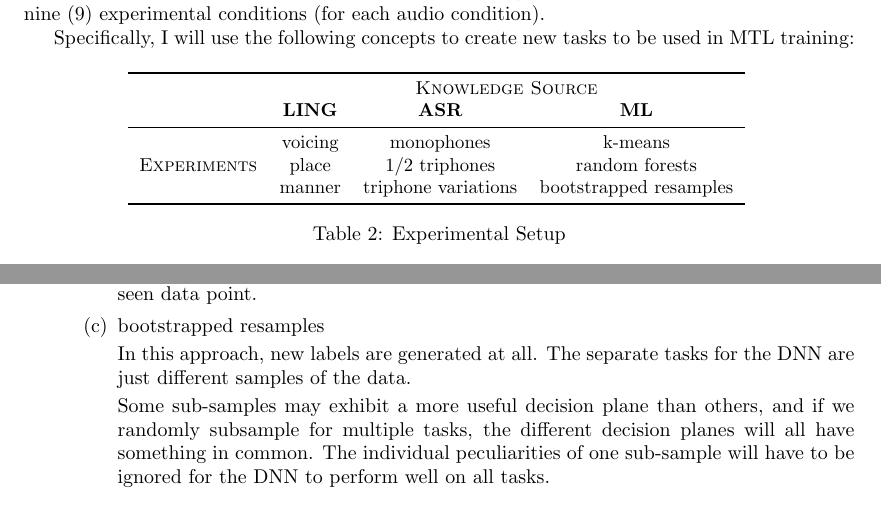
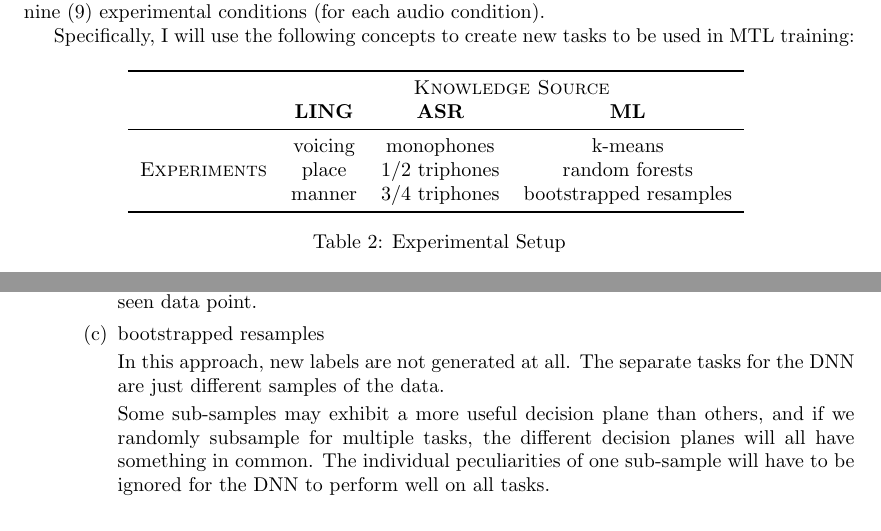
Before and after one commit to JRMeyer/basic-latex-template, a LaTeX document (prospectus.tex): two parts of pages 2 and 4 of 4, joined at a grey line, cut so that both start at the same text. Compiled offline with pdfLaTeX.

Commit message:
sams comments

```diff
--- a/prospectus.tex
+++ b/prospectus.tex
@@ -127,7 +127,7 @@ Specifically, I will use the following concepts to create new tasks to be used i
       \midrule
       \multirow{3}{*}{\textsc{Experiments}} & voicing & monophones &  k-means \\
       & place & $1/2$ triphones & random forests  \\
-      & manner & triphone variations &  bootstrapped resamples  \\
+      & manner & $3/4$ triphones &  bootstrapped resamples  \\
       \bottomrule
     \end{tabular}
     \label{table:data}
@@ -250,7 +250,7 @@ When these experiments will be applied to each of the three audio conditions, we
 
   \item bootstrapped resamples
 
-    In this approach, new labels are generated at all. The separate tasks for the DNN are just different samples of the data.
+    In this approach, new labels are not generated at all. The separate tasks for the DNN are just different samples of the data.
 
     Some sub-samples may exhibit a more useful decision plane than others, and if we randomly subsample for multiple tasks, the different decision planes will all have something in common. The individual peculiarities of one sub-sample will have to be ignored for the DNN to perform well on all tasks.
 
```
Also changed, not shown: MEYER_prospectus_jan_23-2.pdf (added), prospectus.pdf, 2 other files.
